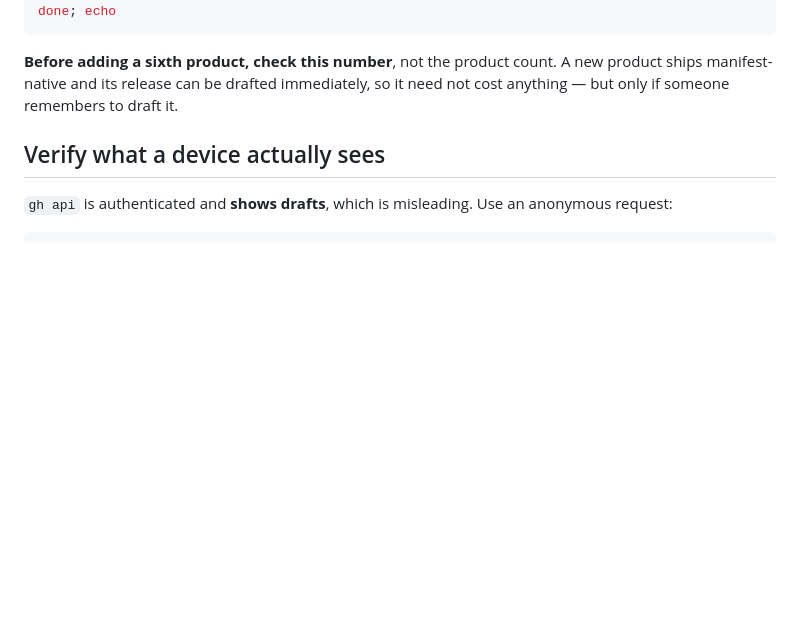
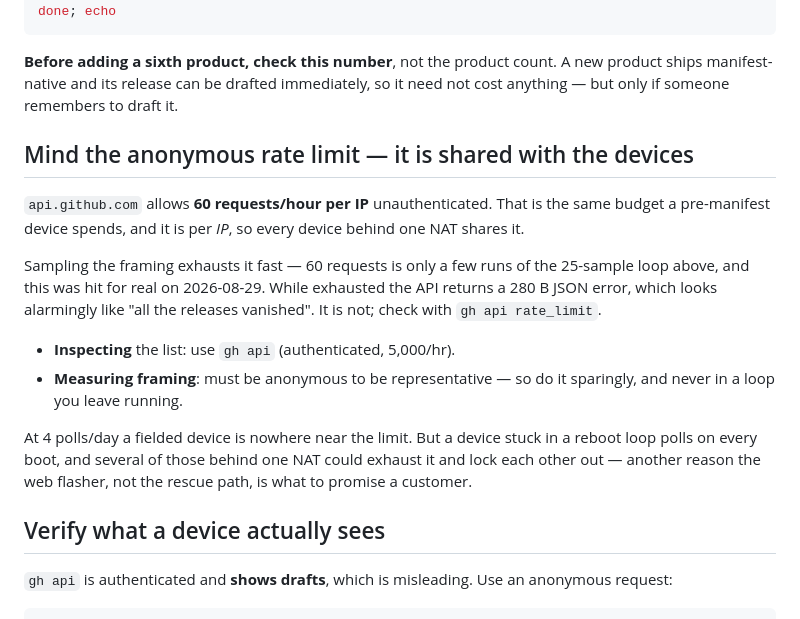
Before and after one commit to bricekevin/fw, a Markdown page: docs/ota/RESCUE-RUNBOOK.md, the part around the change. Rendered like a GitHub page; blank space fills up the shorter version.

Commit message:
docs: the anonymous rate limit is shared with the devices
Hit this for real while verifying: 60 req/hr/IP unauthenticated, which is the
same budget a pre-manifest device spends, and the framing sampling in this
runbook burns it quickly. While exhausted the API returns a 280 B error that
reads exactly like 'every release disappeared'.

Records the distinction -- gh api for inspection, anonymous only when actually
measuring framing -- and notes the field case that matters: a device in a reboot
loop polls every boot, so several behind one NAT could lock each other out.

```diff
--- a/docs/ota/RESCUE-RUNBOOK.md
+++ b/docs/ota/RESCUE-RUNBOOK.md
@@ -71,6 +71,26 @@ done; echo
 A new product ships manifest-native and its release can be drafted immediately,
 so it need not cost anything — but only if someone remembers to draft it.
 
+## Mind the anonymous rate limit — it is shared with the devices
+
+`api.github.com` allows **60 requests/hour per IP** unauthenticated. That is the
+same budget a pre-manifest device spends, and it is per *IP*, so every device
+behind one NAT shares it.
+
+Sampling the framing exhausts it fast — 60 requests is only a few runs of the
+25-sample loop above, and this was hit for real on 2026-08-29. While exhausted
+the API returns a 280 B JSON error, which looks alarmingly like "all the
+releases vanished". It is not; check with `gh api rate_limit`.
+
+- **Inspecting** the list: use `gh api` (authenticated, 5,000/hr).
+- **Measuring framing**: must be anonymous to be representative — so do it
+  sparingly, and never in a loop you leave running.
+
+At 4 polls/day a fielded device is nowhere near the limit. But a device stuck in
+a reboot loop polls on every boot, and several of those behind one NAT could
+exhaust it and lock each other out — another reason the web flasher, not the
+rescue path, is what to promise a customer.
+
 ## Verify what a device actually sees
 
 `gh api` is authenticated and **shows drafts**, which is misleading. Use an
```
